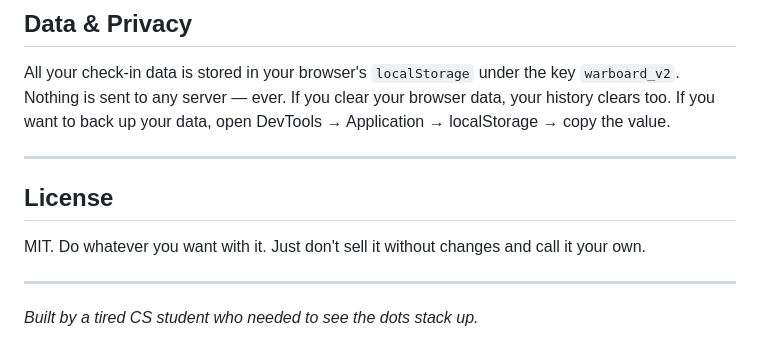
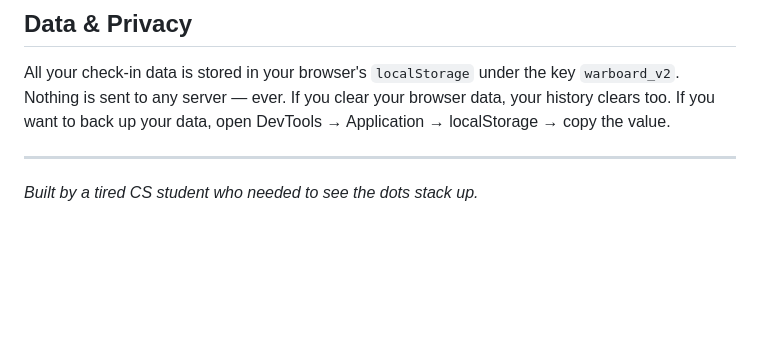
Before and after one commit to kyawkhaungml/warboard, a Markdown page: README.md, the part around the change. Drawn GitHub-style; blank space fills up the shorter version.

Commit message:
Remove License section from README
Removed the License section from the README.

```diff
--- a/README.md
+++ b/README.md
@@ -128,10 +128,4 @@ All your check-in data is stored in your browser's `localStorage` under the key
 
 ---
 
-## License
-
-MIT. Do whatever you want with it. Just don't sell it without changes and call it your own.
-
----
-
 *Built by a tired CS student who needed to see the dots stack up.*
```
